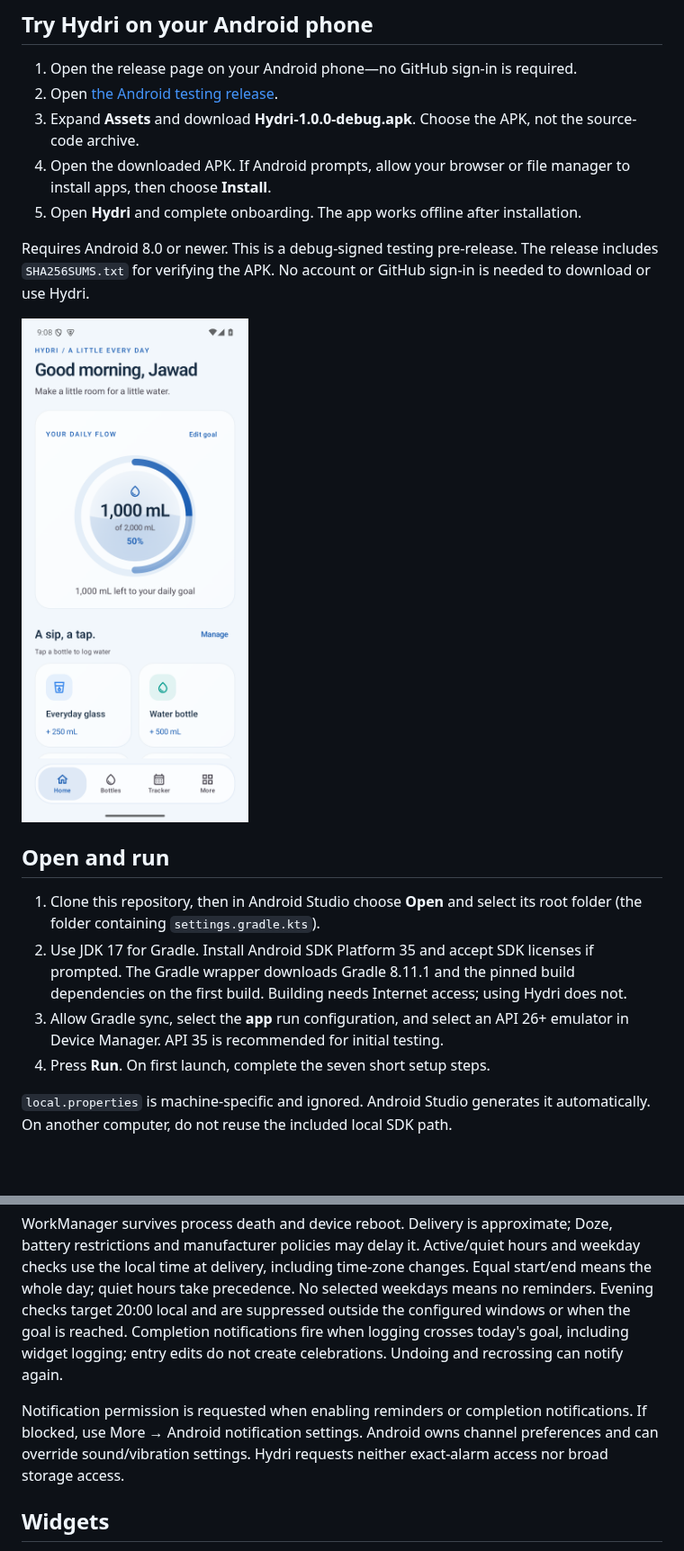
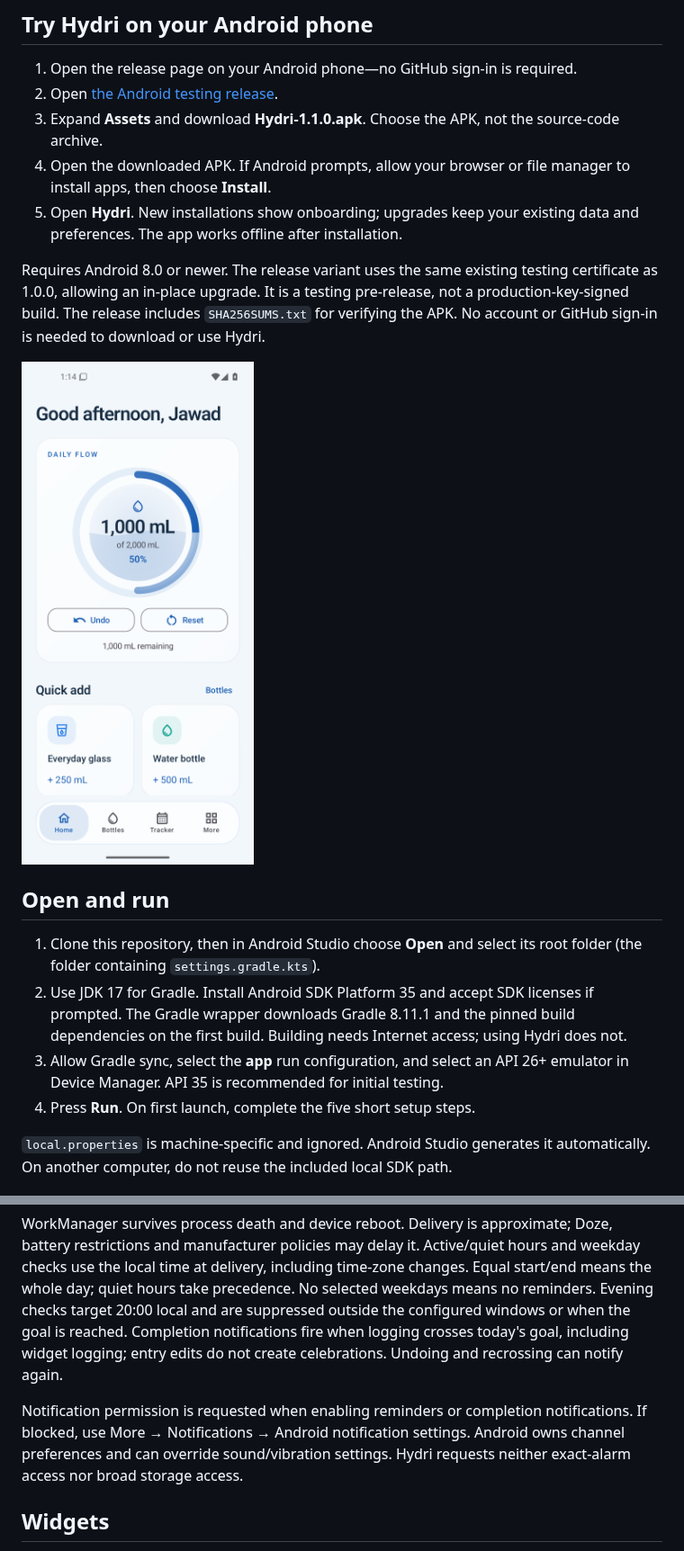
Before and after one commit to jawad-mohammed35/hydri-android, a Markdown page: README.md, 2 parts joined by grey strips. Shown at 90% size. Rendered like a GitHub page; pictures changed too: docs/home.png; blank space fills up the shorter version.

Commit message:
Verify release UI and document Hydri 1.1.0

```diff
--- a/README.md
+++ b/README.md
@@ -5,12 +5,12 @@ A native, offline water tracker built with Kotlin and Jetpack Compose. No accoun
 ## Try Hydri on your Android phone
 
 1. Open the release page on your Android phone—no GitHub sign-in is required.
-2. Open [the Android testing release](https://github.com/jawad-mohammed35/hydri-android/releases/tag/v1.0.0-test.1).
-3. Expand **Assets** and download **Hydri-1.0.0-debug.apk**. Choose the APK, not the source-code archive.
+2. Open [the Android testing release](https://github.com/jawad-mohammed35/hydri-android/releases/tag/v1.1.0).
+3. Expand **Assets** and download **Hydri-1.1.0.apk**. Choose the APK, not the source-code archive.
 4. Open the downloaded APK. If Android prompts, allow your browser or file manager to install apps, then choose **Install**.
-5. Open **Hydri** and complete onboarding. The app works offline after installation.
+5. Open **Hydri**. New installations show onboarding; upgrades keep your existing data and preferences. The app works offline after installation.
 
-Requires Android 8.0 or newer. This is a debug-signed testing pre-release. The release includes `SHA256SUMS.txt` for verifying the APK. No account or GitHub sign-in is needed to download or use Hydri.
+Requires Android 8.0 or newer. The release variant uses the same existing testing certificate as 1.0.0, allowing an in-place upgrade. It is a testing pre-release, not a production-key-signed build. The release includes `SHA256SUMS.txt` for verifying the APK. No account or GitHub sign-in is needed to download or use Hydri.
 
 ![Hydri Home](docs/home.png)
 
@@ -19,7 +19,7 @@ Requires Android 8.0 or newer. This is a debug-signed testing pre-release. The r
 1. Clone this repository, then in Android Studio choose **Open** and select its root folder (the folder containing `settings.gradle.kts`).
 2. Use JDK 17 for Gradle. Install Android SDK Platform 35 and accept SDK licenses if prompted. The Gradle wrapper downloads Gradle 8.11.1 and the pinned build dependencies on the first build. Building needs Internet access; using Hydri does not.
 3. Allow Gradle sync, select the **app** run configuration, and select an API 26+ emulator in Device Manager. API 35 is recommended for initial testing.
-4. Press **Run**. On first launch, complete the seven short setup steps.
+4. Press **Run**. On first launch, complete the five short setup steps.
 
 `local.properties` is machine-specific and ignored. Android Studio generates it automatically. On another computer, do not reuse the included local SDK path.
 
@@ -70,7 +70,7 @@ The APK is at `app/build/outputs/apk/debug/app-debug.apk`. A convenient named co
 
 WorkManager survives process death and device reboot. Delivery is approximate; Doze, battery restrictions and manufacturer policies may delay it. Active/quiet hours and weekday checks use the local time at delivery, including time-zone changes. Equal start/end means the whole day; quiet hours take precedence. No selected weekdays means no reminders. Evening checks target 20:00 local and are suppressed outside the configured windows or when the goal is reached. Completion notifications fire when logging crosses today's goal, including widget logging; entry edits do not create celebrations. Undoing and recrossing can notify again.
 
-Notification permission is requested when enabling reminders or completion notifications. If blocked, use More → Android notification settings. Android owns channel preferences and can override sound/vibration settings. Hydri requests neither exact-alarm access nor broad storage access.
+Notification permission is requested when enabling reminders or completion notifications. If blocked, use More → Notifications → Android notification settings. Android owns channel preferences and can override sound/vibration settings. Hydri requests neither exact-alarm access nor broad storage access.
 
 ## Widgets
 
```
Also changed, not shown: other parts of README.md (+18 -10 lines), docs/VERIFICATION-1.1.0.md (added, +62 -0 lines), docs/history.png (added), docs/oled.png, docs/onboarding.png (added), 2 other files.
